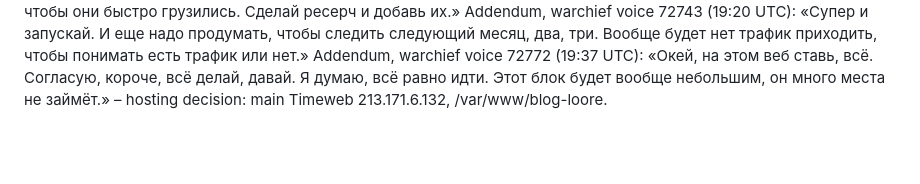
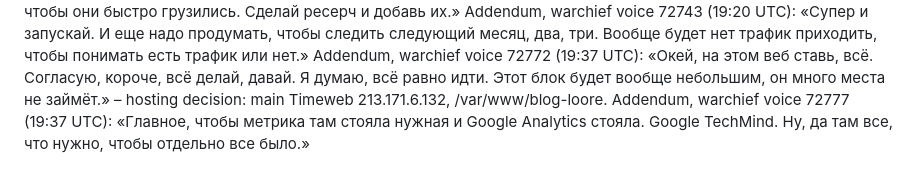
Before and after one commit to qwwiwi/ai-native-seo, a Markdown page: brief/BRIEF.md, the part around the change. GitHub-like rendering; blank space fills up the shorter version.

```diff
--- a/brief/BRIEF.md
+++ b/brief/BRIEF.md
@@ -30,3 +30,4 @@ Addendum, warchief voice 72727 (19:09 UTC): «Если каких-то дост
 Addendum, warchief voice 72739 (19:19 UTC): «Ну и картинки нужно в формате. То есть сделай ресерч, как правильно писать, создавать движки для SEO, Geo, чтобы они быстро грузились. Сделай ресерч и добавь их.»
 Addendum, warchief voice 72743 (19:20 UTC): «Супер и запускай. И еще надо продумать, чтобы следить следующий месяц, два, три. Вообще будет нет трафик приходить, чтобы понимать есть трафик или нет.»
 Addendum, warchief voice 72772 (19:37 UTC): «Окей, на этом веб ставь, всё. Согласую, короче, всё делай, давай. Я думаю, всё равно идти. Этот блок будет вообще небольшим, он много места не займёт.» – hosting decision: main Timeweb 213.171.6.132, /var/www/blog-loore.
+Addendum, warchief voice 72777 (19:37 UTC): «Главное, чтобы метрика там стояла нужная и Google Analytics стояла. Google TechMind. Ну, да там все, что нужно, чтобы отдельно все было.»
```
Also changed, not shown: brief/PLAN-review-opus-r2.md (added, +89 -0 lines), brief/PLAN.md (+8 -0 lines).
